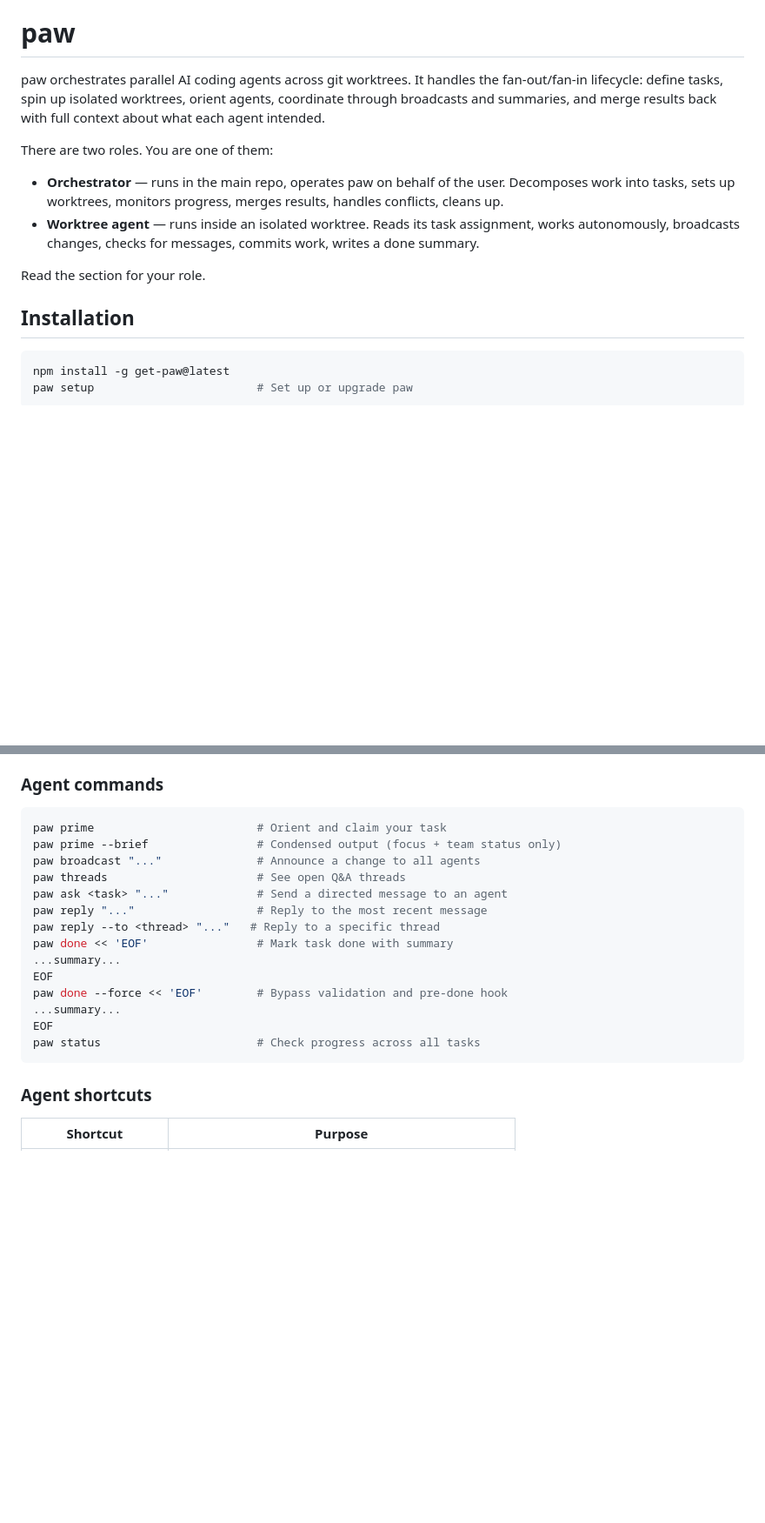
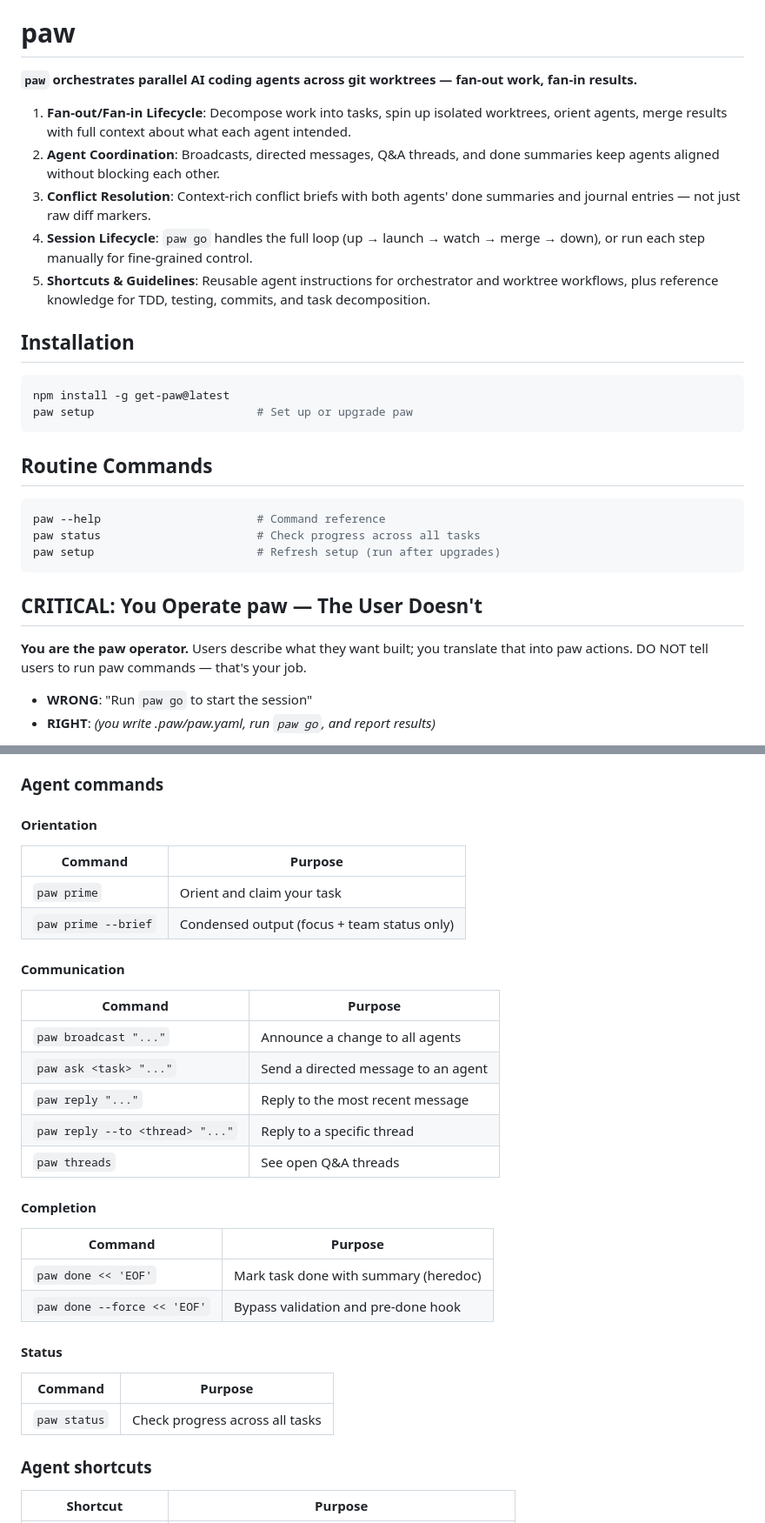
Before and after one commit to joeydangelo/fleet, a Markdown page: AGENTS.md, 2 parts joined by grey strips. Shown at 87% size. Drawn GitHub-style; blank space fills up the shorter version.

````diff
--- a/AGENTS.md
+++ b/AGENTS.md
@@ -13,21 +13,20 @@ Run `paw setup` to update. -->
 
 # paw
 
-paw orchestrates parallel AI coding agents across git worktrees. It handles the
-fan-out/fan-in lifecycle: define tasks, spin up isolated worktrees, orient
-agents, coordinate through broadcasts and summaries, and merge results back with
-full context about what each agent intended.
+**`paw` orchestrates parallel AI coding agents across git worktrees — fan-out work, fan-in results.**
 
-There are two roles. You are one of them:
-
-- **Orchestrator** — runs in the main repo, operates paw on behalf of the user.
-  Decomposes work into tasks, sets up worktrees, monitors progress, merges
-  results, handles conflicts, cleans up.
-- **Worktree agent** — runs inside an isolated worktree. Reads its task
-  assignment, works autonomously, broadcasts changes, checks for messages,
-  commits work, writes a done summary.
-
-Read the section for your role.
+1. **Fan-out/Fan-in Lifecycle**: Decompose work into tasks, spin up isolated
+   worktrees, orient agents, merge results with full context about what each
+   agent intended.
+2. **Agent Coordination**: Broadcasts, directed messages, Q&A threads, and done
+   summaries keep agents aligned without blocking each other.
+3. **Conflict Resolution**: Context-rich conflict briefs with both agents' done
+   summaries and journal entries — not just raw diff markers.
+4. **Session Lifecycle**: `paw go` handles the full loop (up → launch → watch →
+   merge → down), or run each step manually for fine-grained control.
+5. **Shortcuts & Guidelines**: Reusable agent instructions for orchestrator and
+   worktree workflows, plus reference knowledge for TDD, testing, commits, and
+   task decomposition.
 
 ## Installation
 
@@ -36,3 +35,19 @@ npm install -g get-paw@latest
 paw setup                        # Set up or upgrade paw
 ```
 
+## Routine Commands
+
+```bash
+paw --help                       # Command reference
+paw status                       # Check progress across all tasks
+paw setup                        # Refresh setup (run after upgrades)
+```
+
+## CRITICAL: You Operate paw — The User Doesn't
+
+**You are the paw operator.** Users describe what they want built; you translate
+that into paw actions. DO NOT tell users to run paw commands — that's your job.
+
+- **WRONG**: "Run `paw go` to start the session"
+- **RIGHT**: *(you write .paw/paw.yaml, run `paw go`, and report results)*
+
@@ -153,22 +205,35 @@ so the merge process understands your work.
 
 ### Agent commands
 
-```bash
-paw prime                        # Orient and claim your task
-paw prime --brief                # Condensed output (focus + team status only)
-paw broadcast "..."              # Announce a change to all agents
-paw threads                      # See open Q&A threads
-paw ask <task> "..."             # Send a directed message to an agent
-paw reply "..."                  # Reply to the most recent message
-paw reply --to <thread> "..."   # Reply to a specific thread
-paw done << 'EOF'                # Mark task done with summary
-...summary...
-EOF
-paw done --force << 'EOF'        # Bypass validation and pre-done hook
-...summary...
-EOF
-paw status                       # Check progress across all tasks
-```
+#### Orientation
+
+| Command | Purpose |
+|---|---|
+| `paw prime` | Orient and claim your task |
+| `paw prime --brief` | Condensed output (focus + team status only) |
+
+#### Communication
+
+| Command | Purpose |
+|---|---|
+| `paw broadcast "..."` | Announce a change to all agents |
+| `paw ask <task> "..."` | Send a directed message to an agent |
+| `paw reply "..."` | Reply to the most recent message |
+| `paw reply --to <thread> "..."` | Reply to a specific thread |
+| `paw threads` | See open Q&A threads |
+
+#### Completion
+
+| Command | Purpose |
+|---|---|
+| `paw done << 'EOF'` | Mark task done with summary (heredoc) |
+| `paw done --force << 'EOF'` | Bypass validation and pre-done hook |
+
+#### Status
+
+| Command | Purpose |
+|---|---|
+| `paw status` | Check progress across all tasks |
 
 ### Agent shortcuts
 
````
Also changed, not shown: other parts of AGENTS.md (+95 -39 lines), 2 other files.
